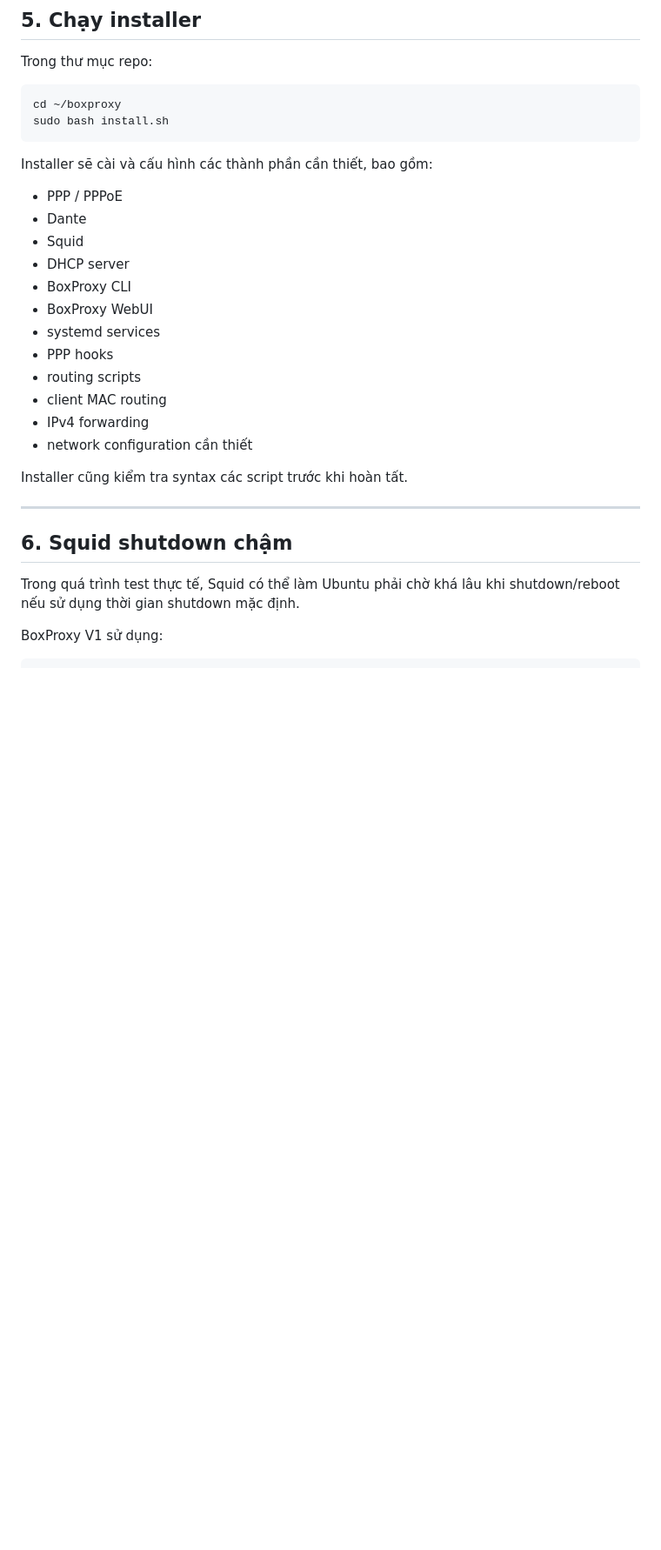
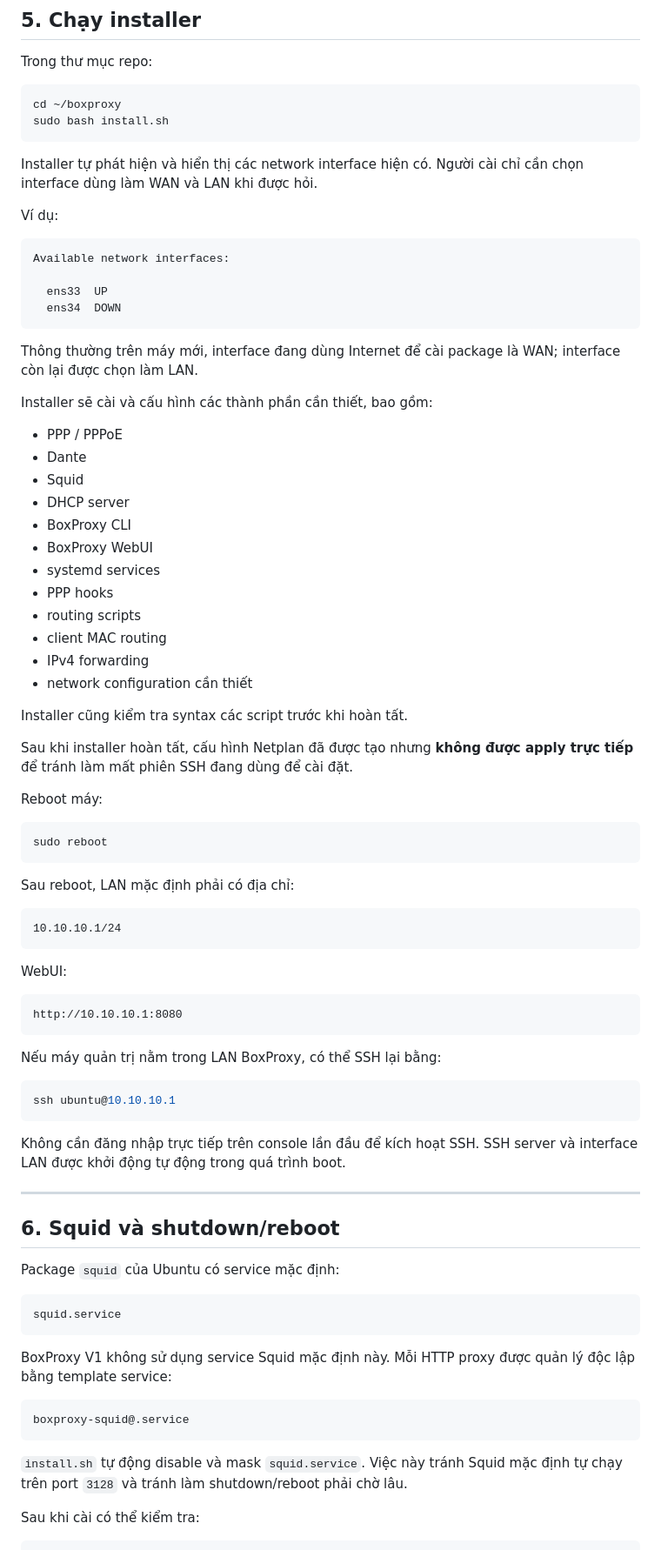
Before and after one commit to dtthhoanglong/boxproxy, a Markdown page: docs/INSTALL_VI.md, the part around one of its changes. Shown at 87% size. Drawn GitHub-style; blank space fills up the shorter version.

Commit message:
Update BoxProxy V1 installation guide after clean install testing

````diff
--- a/docs/INSTALL_VI.md
+++ b/docs/INSTALL_VI.md
@@ -128,27 +124,81 @@ cd ~/boxproxy
 sudo bash install.sh
 ```
 
+Installer tự phát hiện và hiển thị các network interface hiện có. Người cài chỉ cần chọn interface dùng làm WAN và LAN khi được hỏi.
+
+Ví dụ:
+
+```text
+Available network interfaces:
+
+  ens33  UP
+  ens34  DOWN
+```
+
+Thông thường trên máy mới, interface đang dùng Internet để cài package là WAN; interface còn lại được chọn làm LAN.
+
 Installer sẽ cài và cấu hình các thành phần cần thiết, bao gồm:
 
-* PPP / PPPoE
-* Dante
-* Squid
-* DHCP server
-* BoxProxy CLI
-* BoxProxy WebUI
-* systemd services
-* PPP hooks
-* routing scripts
-* client MAC routing
-* IPv4 forwarding
-* network configuration cần thiết
+- PPP / PPPoE
+- Dante
+- Squid
+- DHCP server
+- BoxProxy CLI
+- BoxProxy WebUI
+- systemd services
+- PPP hooks
+- routing scripts
+- client MAC routing
+- IPv4 forwarding
+- network configuration cần thiết
 
 Installer cũng kiểm tra syntax các script trước khi hoàn tất.
 
+Sau khi installer hoàn tất, cấu hình Netplan đã được tạo nhưng **không được apply trực tiếp** để tránh làm mất phiên SSH đang dùng để cài đặt.
+
+Reboot máy:
+
+```bash
+sudo reboot
+```
+
+Sau reboot, LAN mặc định phải có địa chỉ:
+
+```text
+10.10.10.1/24
+```
+
+WebUI:
+
+```text
+http://10.10.10.1:8080
+```
+
+Nếu máy quản trị nằm trong LAN BoxProxy, có thể SSH lại bằng:
+
+```bash
+ssh ubuntu@10.10.10.1
+```
+
+Không cần đăng nhập trực tiếp trên console lần đầu để kích hoạt SSH. SSH server và interface LAN được khởi động tự động trong quá trình boot.
+
 ---
 
-## 6. Squid shutdown chậm
+## 6. Squid và shutdown/reboot
 
-Trong quá trình test thực tế, Squid có thể làm Ubuntu phải chờ khá lâu khi shutdown/reboot nếu sử dụng thời gian shutdown mặc định.
+Package `squid` của Ubuntu có service mặc định:
 
-BoxProxy V1 sử dụng:
+```text
+squid.service
+```
+
+BoxProxy V1 không sử dụng service Squid mặc định này. Mỗi HTTP proxy được quản lý độc lập bằng template service:
+
+```text
+boxproxy-squid@.service
+```
+
+`install.sh` tự động disable và mask `squid.service`. Việc này tránh Squid mặc định tự chạy trên port `3128` và tránh làm shutdown/reboot phải chờ lâu.
+
+Sau khi cài có thể kiểm tra:
+
````
Also changed, not shown: other parts of docs/INSTALL_VI.md (+96 -49 lines).
